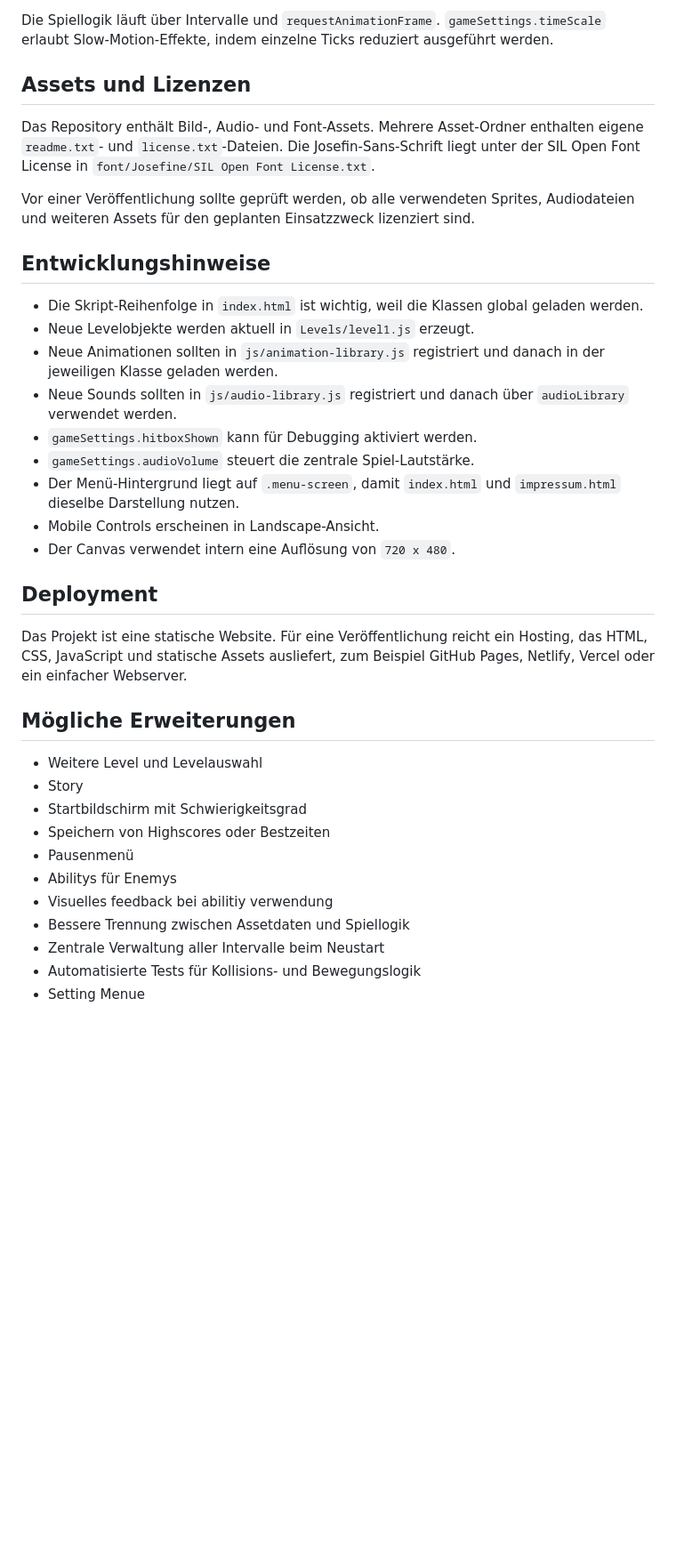
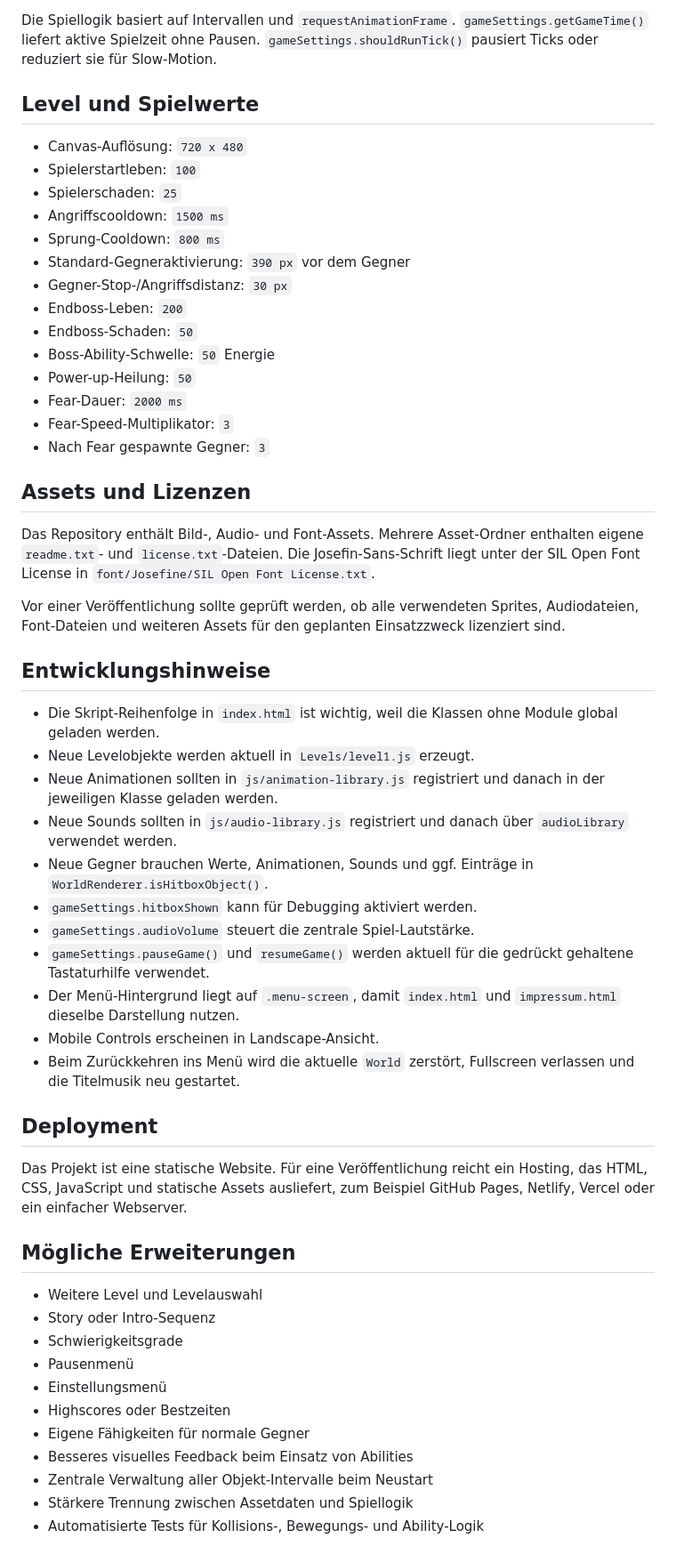
Before and after one commit to TheYan3/Fallen-Angles, a Markdown page: README.md, the part around one of its changes. Shown at 89% size. GitHub-like rendering; blank space fills up the shorter version.

```diff
--- a/README.md
+++ b/README.md
@@ -136,23 +158,42 @@ Das Spiel nutzt eine objektorientierte Struktur:
 
-Die Spiellogik läuft über Intervalle und `requestAnimationFrame`. `gameSettings.timeScale` erlaubt Slow-Motion-Effekte, indem einzelne Ticks reduziert ausgeführt werden.
+Die Spiellogik basiert auf Intervallen und `requestAnimationFrame`. `gameSettings.getGameTime()` liefert aktive Spielzeit ohne Pausen. `gameSettings.shouldRunTick()` pausiert Ticks oder reduziert sie für Slow-Motion.
+
+## Level und Spielwerte
+
+- Canvas-Auflösung: `720 x 480`
+- Spielerstartleben: `100`
+- Spielerschaden: `25`
+- Angriffscooldown: `1500 ms`
+- Sprung-Cooldown: `800 ms`
+- Standard-Gegneraktivierung: `390 px` vor dem Gegner
+- Gegner-Stop-/Angriffsdistanz: `30 px`
+- Endboss-Leben: `200`
+- Endboss-Schaden: `50`
+- Boss-Ability-Schwelle: `50` Energie
+- Power-up-Heilung: `50`
+- Fear-Dauer: `2000 ms`
+- Fear-Speed-Multiplikator: `3`
+- Nach Fear gespawnte Gegner: `3`
 
 ## Assets und Lizenzen
 
 Das Repository enthält Bild-, Audio- und Font-Assets. Mehrere Asset-Ordner enthalten eigene `readme.txt`- und `license.txt`-Dateien. Die Josefin-Sans-Schrift liegt unter der SIL Open Font License in `font/Josefine/SIL Open Font License.txt`.
 
-Vor einer Veröffentlichung sollte geprüft werden, ob alle verwendeten Sprites, Audiodateien und weiteren Assets für den geplanten Einsatzzweck lizenziert sind.
+Vor einer Veröffentlichung sollte geprüft werden, ob alle verwendeten Sprites, Audiodateien, Font-Dateien und weiteren Assets für den geplanten Einsatzzweck lizenziert sind.
 
 ## Entwicklungshinweise
 
--  Die Skript-Reihenfolge in `index.html` ist wichtig, weil die Klassen global geladen werden.
--  Neue Levelobjekte werden aktuell in `Levels/level1.js` erzeugt.
--  Neue Animationen sollten in `js/animation-library.js` registriert und danach in der jeweiligen Klasse geladen werden.
--  Neue Sounds sollten in `js/audio-library.js` registriert und danach über `audioLibrary` verwendet werden.
--  `gameSettings.hitboxShown` kann für Debugging aktiviert werden.
--  `gameSettings.audioVolume` steuert die zentrale Spiel-Lautstärke.
--  Der Menü-Hintergrund liegt auf `.menu-screen`, damit `index.html` und `impressum.html` dieselbe Darstellung nutzen.
--  Mobile Controls erscheinen in Landscape-Ansicht.
--  Der Canvas verwendet intern eine Auflösung von `720 x 480`.
+- Die Skript-Reihenfolge in `index.html` ist wichtig, weil die Klassen ohne Module global geladen werden.
+- Neue Levelobjekte werden aktuell in `Levels/level1.js` erzeugt.
+- Neue Animationen sollten in `js/animation-library.js` registriert und danach in der jeweiligen Klasse geladen werden.
+- Neue Sounds sollten in `js/audio-library.js` registriert und danach über `audioLibrary` verwendet werden.
+- Neue Gegner brauchen Werte, Animationen, Sounds und ggf. Einträge in `WorldRenderer.isHitboxObject()`.
+- `gameSettings.hitboxShown` kann für Debugging aktiviert werden.
+- `gameSettings.audioVolume` steuert die zentrale Spiel-Lautstärke.
+- `gameSettings.pauseGame()` und `resumeGame()` werden aktuell für die gedrückt gehaltene Tastaturhilfe verwendet.
+- Der Menü-Hintergrund liegt auf `.menu-screen`, damit `index.html` und `impressum.html` dieselbe Darstellung nutzen.
+- Mobile Controls erscheinen in Landscape-Ansicht.
+- Beim Zurückkehren ins Menü wird die aktuelle `World` zerstört, Fullscreen verlassen und die Titelmusik neu gestartet.
 
 ## Deployment
 
@@ -160,14 +201,14 @@ Das Projekt ist eine statische Website. Für eine Veröffentlichung reicht ein H
 
 ## Mögliche Erweiterungen
 
--  Weitere Level und Levelauswahl
--  Story
--  Startbildschirm mit Schwierigkeitsgrad
--  Speichern von Highscores oder Bestzeiten
--  Pausenmenü
--  Abilitys für Enemys
--  Visuelles feedback bei abilitiy verwendung
--  Bessere Trennung zwischen Assetdaten und Spiellogik
--  Zentrale Verwaltung aller Intervalle beim Neustart
--  Automatisierte Tests für Kollisions- und Bewegungslogik
--  Setting Menue
+- Weitere Level und Levelauswahl
+- Story oder Intro-Sequenz
+- Schwierigkeitsgrade
+- Pausenmenü
+- Einstellungsmenü
+- Highscores oder Bestzeiten
+- Eigene Fähigkeiten für normale Gegner
+- Besseres visuelles Feedback beim Einsatz von Abilities
+- Zentrale Verwaltung aller Objekt-Intervalle beim Neustart
+- Stärkere Trennung zwischen Assetdaten und Spiellogik
+- Automatisierte Tests für Kollisions-, Bewegungs- und Ability-Logik
```
Also changed, not shown: other parts of README.md (+88 -66 lines).
